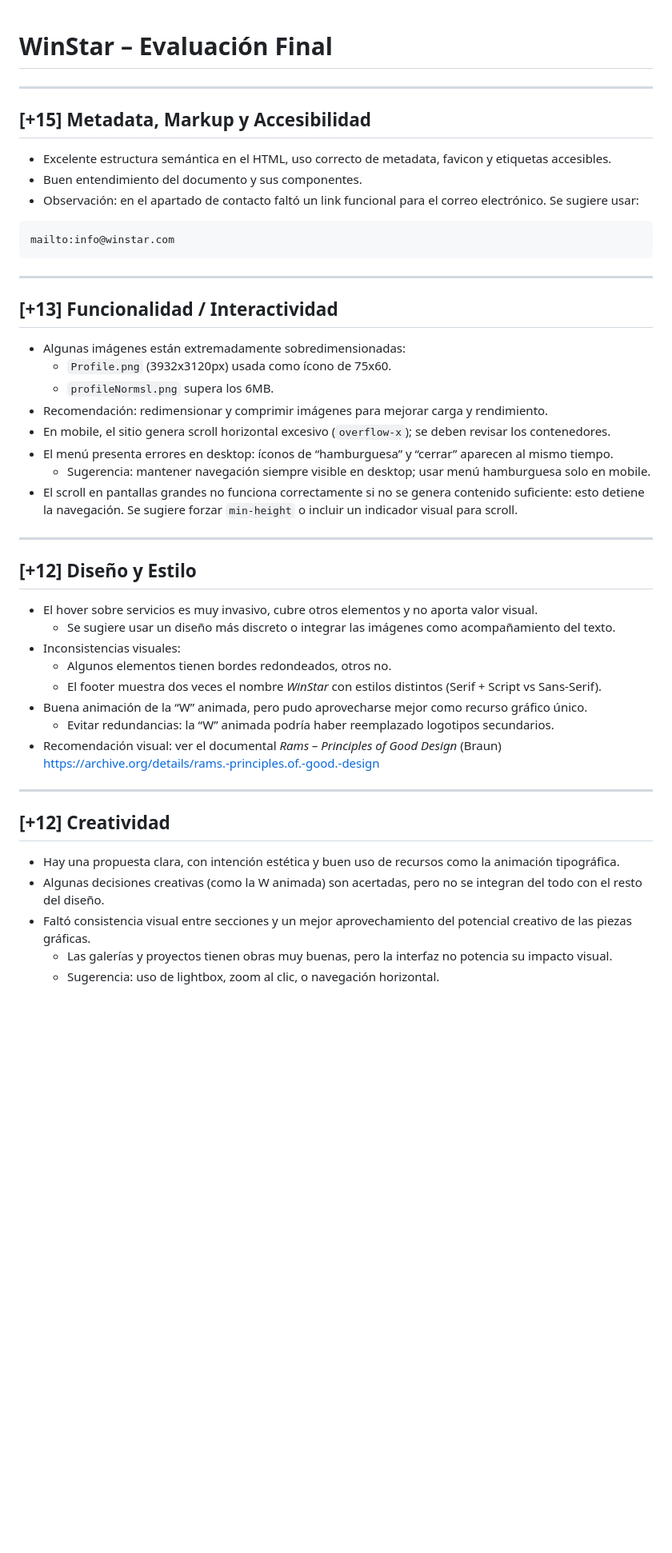
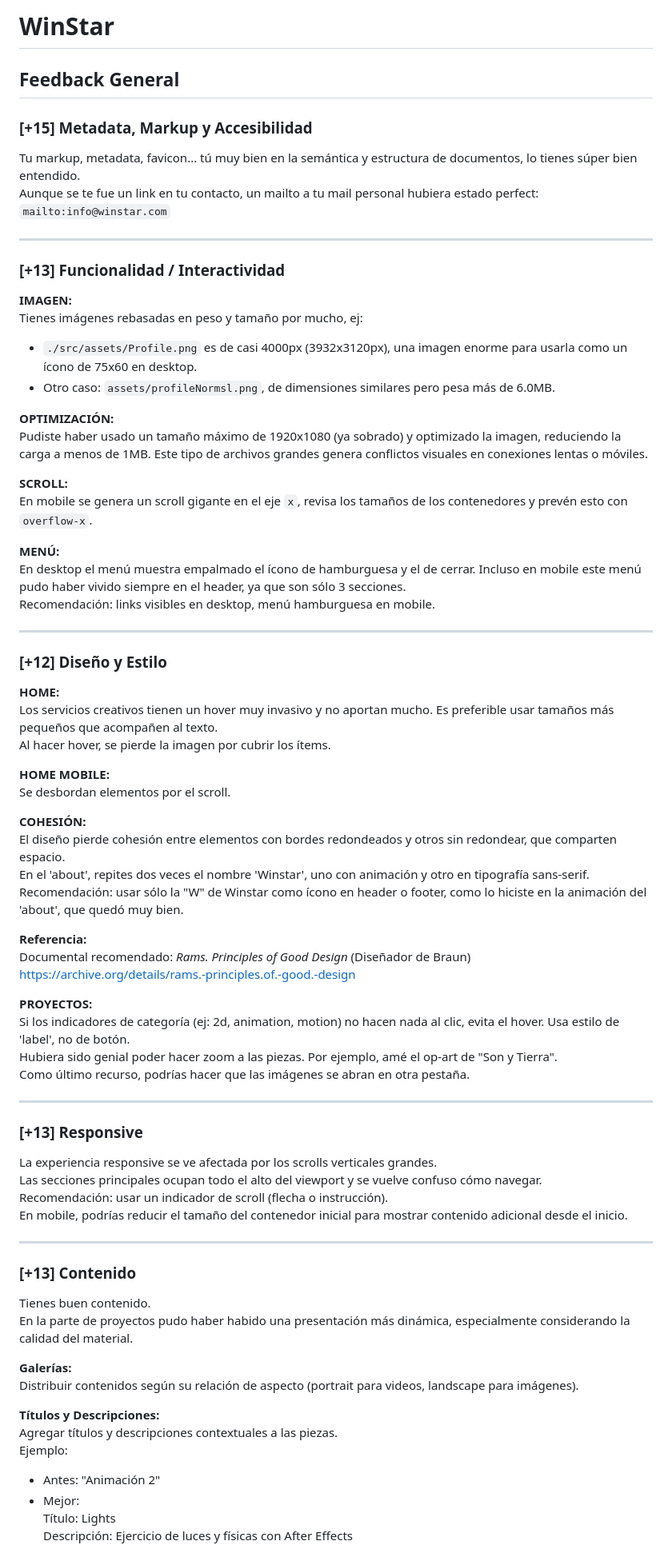
Before and after one commit to sam25549/WinStar, a Markdown page: README.md, the part around the change printed below. Shown: that part at 80% size. GitHub-like rendering; blank space fills up the shorter version.

````diff
--- a/README.md
+++ b/README.md
@@ -1,51 +1,80 @@
+# WinStar
 
-# WinStar – Evaluación Final
+## Feedback General
+
+### [+15] Metadata, Markup y Accesibilidad
+Tu markup, metadata, favicon... tú muy bien en la semántica y estructura de documentos, lo tienes súper bien entendido.
+Aunque se te fue un link en tu contacto, un mailto a tu mail personal hubiera estado perfect:
+`mailto:info@winstar.com`
 
 ---
 
-## [+15] Metadata, Markup y Accesibilidad
+### [+13] Funcionalidad / Interactividad
 
-- Excelente estructura semántica en el HTML, uso correcto de metadata, favicon y etiquetas accesibles.
-- Buen entendimiento del documento y sus componentes.
-- Observación: en el apartado de contacto faltó un link funcional para el correo electrónico. Se sugiere usar:
+**IMAGEN:**
+Tienes imágenes rebasadas en peso y tamaño por mucho, ej:
+- `./src/assets/Profile.png` es de casi 4000px (3932x3120px), una imagen enorme para usarla como un ícono de 75x60 en desktop.
+- Otro caso: `assets/profileNormsl.png`, de dimensiones similares pero pesa más de 6.0MB.
 
-```html
-mailto:info@winstar.com
-```
+**OPTIMIZACIÓN:**
+Pudiste haber usado un tamaño máximo de 1920x1080 (ya sobrado) y optimizado la imagen, reduciendo la carga a menos de 1MB. Este tipo de archivos grandes genera conflictos visuales en conexiones lentas o móviles.
+
+**SCROLL:**
+En mobile se genera un scroll gigante en el eje `x`, revisa los tamaños de los contenedores y prevén esto con `overflow-x`.
+
+**MENÚ:**
+En desktop el menú muestra empalmado el ícono de hamburguesa y el de cerrar. Incluso en mobile este menú pudo haber vivido siempre en el header, ya que son sólo 3 secciones.
+Recomendación: links visibles en desktop, menú hamburguesa en mobile.
 
 ---
 
-## [+13] Funcionalidad / Interactividad
+### [+12] Diseño y Estilo
 
-- Algunas imágenes están extremadamente sobredimensionadas:
-  - `Profile.png` (3932x3120px) usada como ícono de 75x60.
-  - `profileNormsl.png` supera los 6MB.
-- Recomendación: redimensionar y comprimir imágenes para mejorar carga y rendimiento.
-- En mobile, el sitio genera scroll horizontal excesivo (`overflow-x`); se deben revisar los contenedores.
-- El menú presenta errores en desktop: íconos de “hamburguesa” y “cerrar” aparecen al mismo tiempo.
-  - Sugerencia: mantener navegación siempre visible en desktop; usar menú hamburguesa solo en mobile.
-- El scroll en pantallas grandes no funciona correctamente si no se genera contenido suficiente: esto detiene la navegación. Se sugiere forzar `min-height` o incluir un indicador visual para scroll.
+**HOME:**
+Los servicios creativos tienen un hover muy invasivo y no aportan mucho. Es preferible usar tamaños más pequeños que acompañen al texto.
+Al hacer hover, se pierde la imagen por cubrir los ítems.
+
+**HOME MOBILE:**
+Se desbordan elementos por el scroll.
+
+**COHESIÓN:**
+El diseño pierde cohesión entre elementos con bordes redondeados y otros sin redondear, que comparten espacio.
+En el 'about', repites dos veces el nombre 'Winstar', uno con animación y otro en tipografía sans-serif.
+Recomendación: usar sólo la "W" de Winstar como ícono en header o footer, como lo hiciste en la animación del 'about', que quedó muy bien.
+
+**Referencia:**
+Documental recomendado: *Rams. Principles of Good Design* (Diseñador de Braun)
+https://archive.org/details/rams.-principles.of.-good.-design
+
+**PROYECTOS:**
+Si los indicadores de categoría (ej: 2d, animation, motion) no hacen nada al clic, evita el hover. Usa estilo de 'label', no de botón.
+Hubiera sido genial poder hacer zoom a las piezas. Por ejemplo, amé el op-art de "Son y Tierra".
+Como último recurso, podrías hacer que las imágenes se abran en otra pestaña.
 
 ---
 
-## [+12] Diseño y Estilo
+### [+13] Responsive
 
-- El hover sobre servicios es muy invasivo, cubre otros elementos y no aporta valor visual.
-  - Se sugiere usar un diseño más discreto o integrar las imágenes como acompañamiento del texto.
-- Inconsistencias visuales:
-  - Algunos elementos tienen bordes redondeados, otros no.
-  - El footer muestra dos veces el nombre *WinStar* con estilos distintos (Serif + Script vs Sans-Serif).
-- Buena animación de la “W” animada, pero pudo aprovecharse mejor como recurso gráfico único.
-  - Evitar redundancias: la “W” animada podría haber reemplazado logotipos secundarios.
-- Recomendación visual: ver el documental _Rams – Principles of Good Design_ (Braun)
-  https://archive.org/details/rams.-principles.of.-good.-design
+La experiencia responsive se ve afectada por los scrolls verticales grandes.
+Las secciones principales ocupan todo el alto del viewport y se vuelve confuso cómo navegar.
+Recomendación: usar un indicador de scroll (flecha o instrucción).
+En mobile, podrías reducir el tamaño del contenedor inicial para mostrar contenido adicional desde el inicio.
 
 ---
 
-## [+12] Creatividad
+### [+13] Contenido
 
-- Hay una propuesta clara, con intención estética y buen uso de recursos como la animación tipográfica.
-- Algunas decisiones creativas (como la W animada) son acertadas, pero no se integran del todo con el resto del diseño.
-- Faltó consistencia visual entre secciones y un mejor aprovechamiento del potencial creativo de las piezas gráficas.
-  - Las galerías y proyectos tienen obras muy buenas, pero la interfaz no potencia su impacto visual.
-  - Sugerencia: uso de lightbox, zoom al clic, o navegación horizontal.
+Tienes buen contenido.
+En la parte de proyectos pudo haber habido una presentación más dinámica, especialmente considerando la calidad del material.
+
+**Galerías:**
+Distribuir contenidos según su relación de aspecto (portrait para videos, landscape para imágenes).
+
+**Títulos y Descripciones:**
+Agregar títulos y descripciones contextuales a las piezas.
+Ejemplo:
+- Antes: "Animación 2"
+- Mejor:
+  Título: Lights
+  Descripción: Ejercicio de luces y físicas con After Effects
+
````
Also changed, not shown: other parts of README.md (+10 -34 lines).
